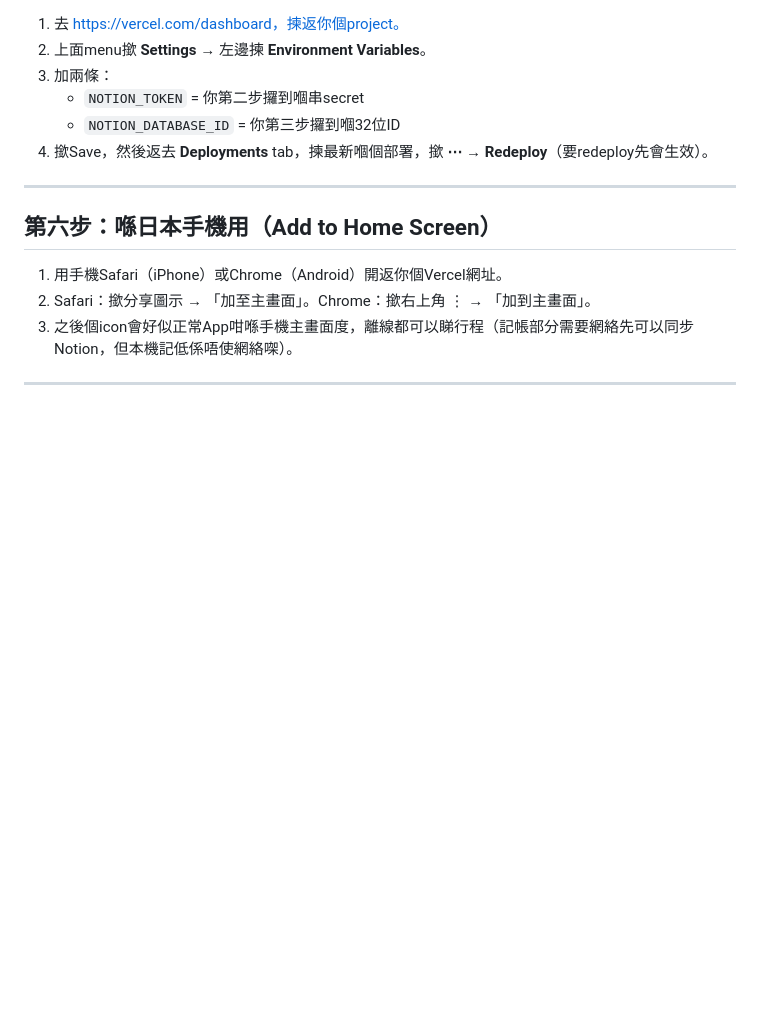
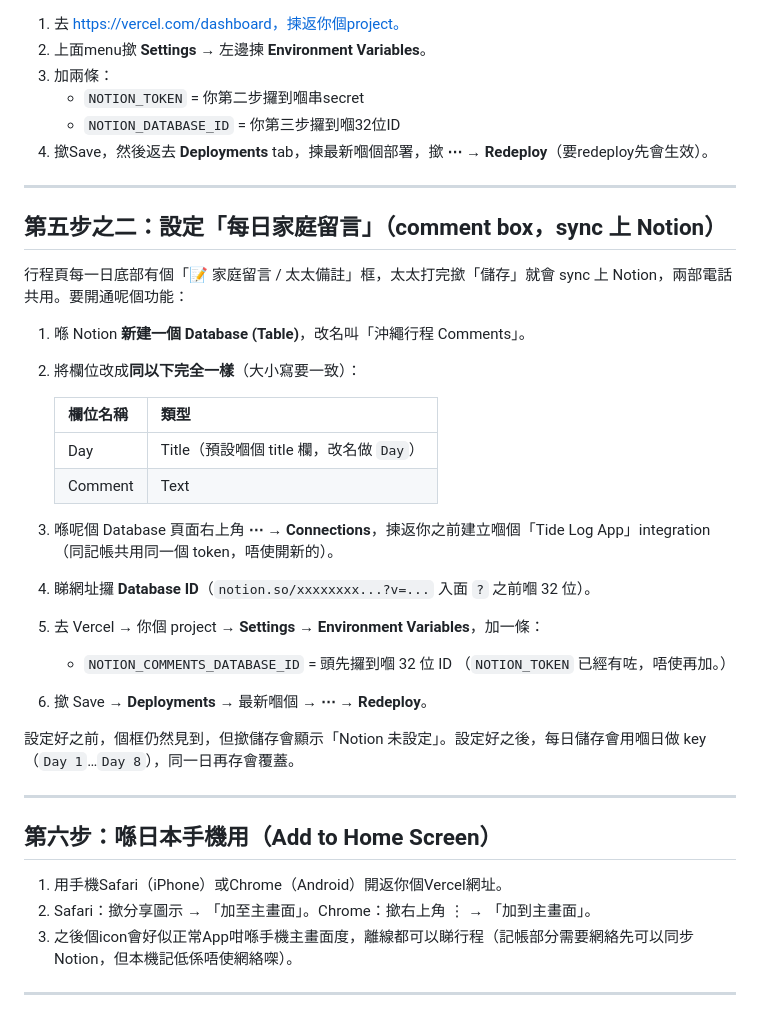
Before and after one commit to mrhclau0126/Okinwa-tide-log, a Markdown page: README.md, the part around the change. Rendered like a GitHub page; blank space fills up the shorter version.

Commit message:
Document family comment box (Notion Comments DB) setup in README

```diff
--- a/README.md
+++ b/README.md
@@ -85,6 +85,29 @@
 
 ---
 
+## 第五步之二：設定「每日家庭留言」（comment box，sync 上 Notion）
+
+行程頁每一日底部有個「📝 家庭留言 / 太太備註」框，太太打完撳「儲存」就會 sync 上 Notion，兩部電話共用。要開通呢個功能：
+
+1. 喺 Notion **新建一個 Database (Table)**，改名叫「沖繩行程 Comments」。
+2. 將欄位改成**同以下完全一樣**（大小寫要一致）：
+
+   | 欄位名稱 | 類型 |
+   |---|---|
+   | Day | Title（預設嗰個 title 欄，改名做 `Day`）|
+   | Comment | Text |
+
+3. 喺呢個 Database 頁面右上角 **⋯ → Connections**，揀返你之前建立嗰個「Tide Log App」integration（同記帳共用同一個 token，唔使開新的）。
+4. 睇網址攞 **Database ID**（`notion.so/xxxxxxxx...?v=...` 入面 `?` 之前嗰 32 位）。
+5. 去 Vercel → 你個 project → **Settings → Environment Variables**，加一條：
+   - `NOTION_COMMENTS_DATABASE_ID` = 頭先攞到嗰 32 位 ID
+   （`NOTION_TOKEN` 已經有咗，唔使再加。）
+6. 撳 Save → **Deployments** → 最新嗰個 → **⋯ → Redeploy**。
+
+設定好之前，個框仍然見到，但撳儲存會顯示「Notion 未設定」。設定好之後，每日儲存會用嗰日做 key（`Day 1`…`Day 8`），同一日再存會覆蓋。
+
+---
+
 ## 第六步：喺日本手機用（Add to Home Screen）
 
 1. 用手機Safari（iPhone）或Chrome（Android）開返你個Vercel網址。
```
